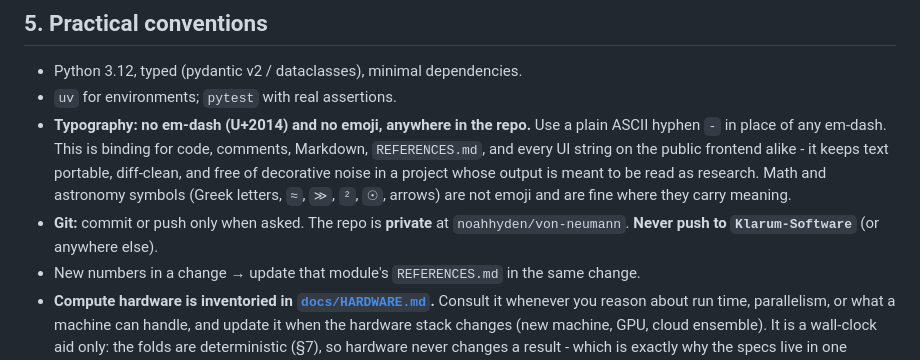
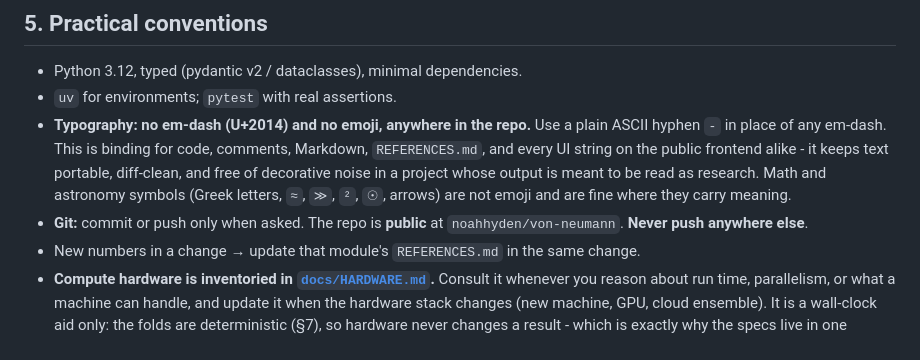
Before and after one commit to noahhyden/von-neumann, a Markdown page: CLAUDE.md, the part around the change. GitHub-like rendering.

```diff
--- a/CLAUDE.md
+++ b/CLAUDE.md
@@ -113,8 +113,8 @@ This is physics-heavy. Grounding is not optional.
   project whose output is meant to be read as research. Math and astronomy symbols
   (Greek letters, `≈`, `≫`, `²`, `☉`, arrows) are not emoji and are fine where they
   carry meaning.
-- **Git:** commit or push only when asked. The repo is **private** at
-  `noahhyden/von-neumann`. **Never push to `Klarum-Software`** (or anywhere else).
+- **Git:** commit or push only when asked. The repo is **public** at
+  `noahhyden/von-neumann`. **Never push anywhere else**.
 - New numbers in a change → update that module's `REFERENCES.md` in the same change.
 - **Compute hardware is inventoried in [`docs/HARDWARE.md`](docs/HARDWARE.md).** Consult
   it whenever you reason about run time, parallelism, or what a machine can handle, and
```
